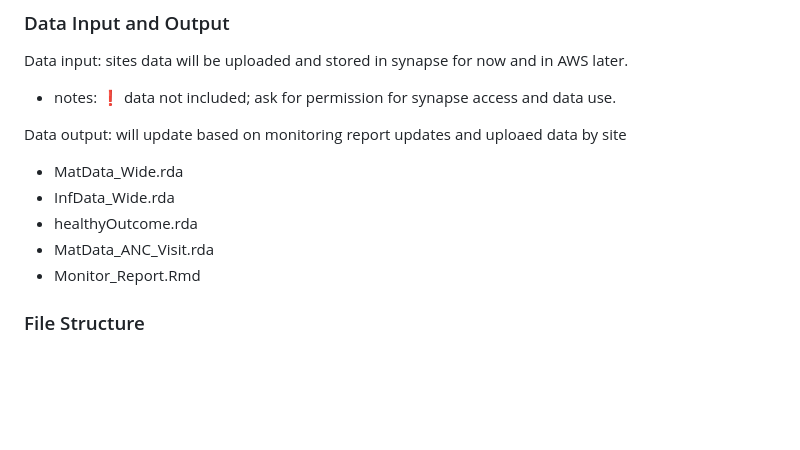
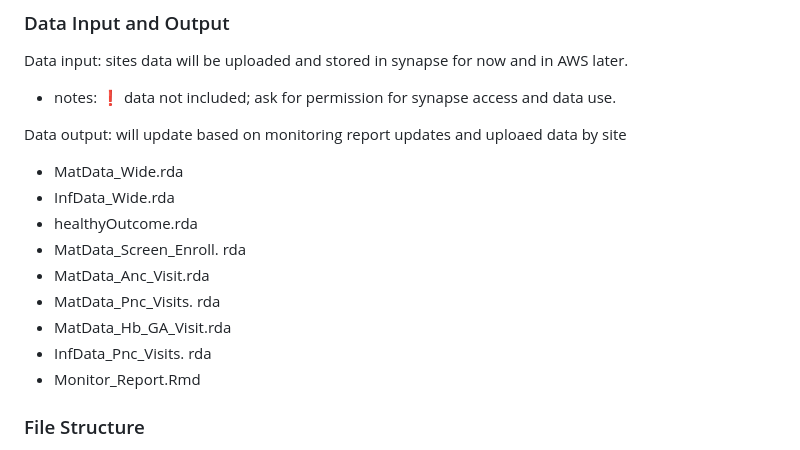
Before and after one commit to PRiSMA-Study/Monitoring-Report-ACTIVE, a Markdown page: README.md, the part around the change. GitHub-like rendering; blank space fills up the shorter version.

```diff
--- a/README.md
+++ b/README.md
@@ -36,7 +36,11 @@ Data output: will update based on monitoring report updates and uploaed data by
 - MatData_Wide.rda
 - InfData_Wide.rda
 - healthyOutcome.rda
-- MatData_ANC_Visit.rda
+- MatData_Screen_Enroll. rda
+- MatData_Anc_Visit.rda
+- MatData_Pnc_Visits. rda
+- MatData_Hb_GA_Visit.rda
+- InfData_Pnc_Visits. rda
 - Monitor_Report.Rmd
 
 ### File Structure
```
